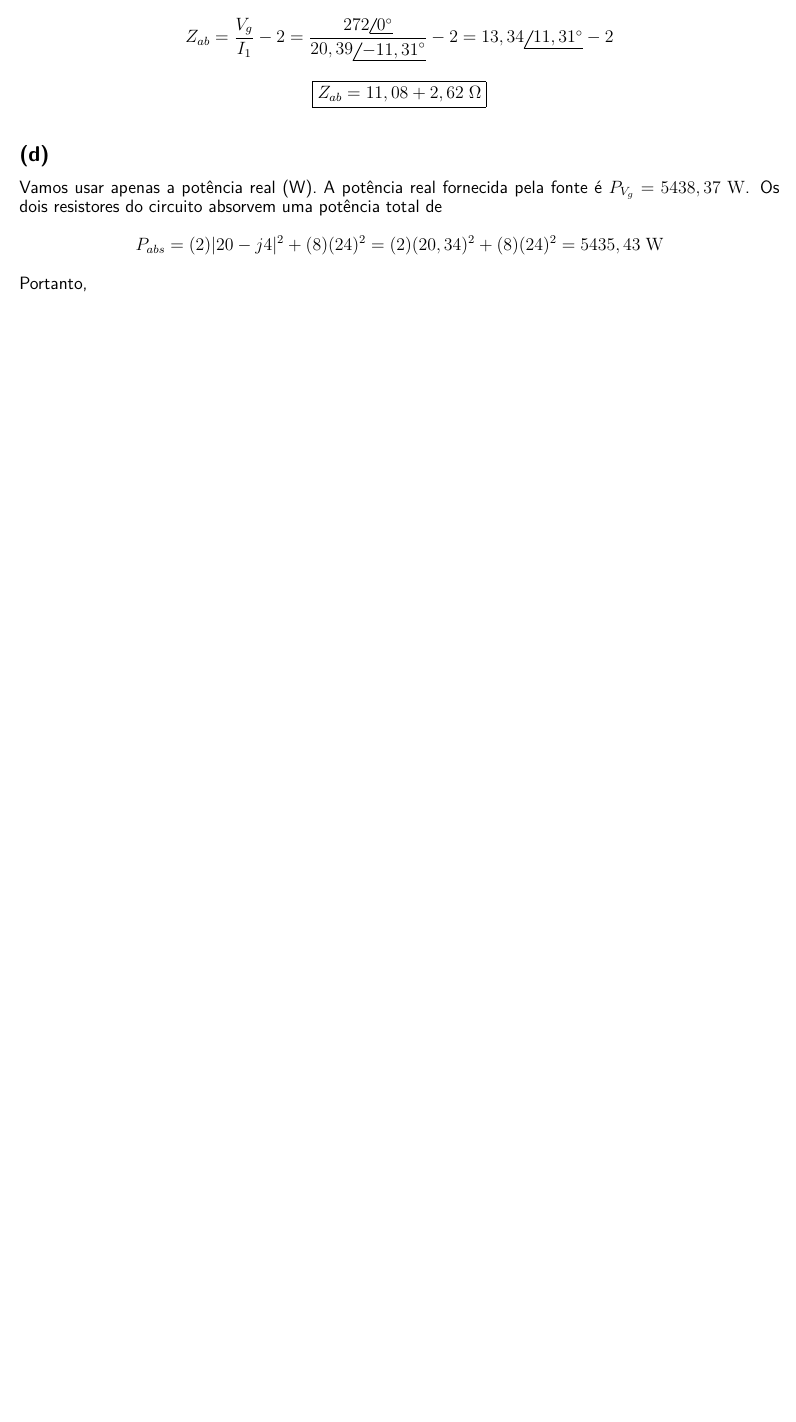
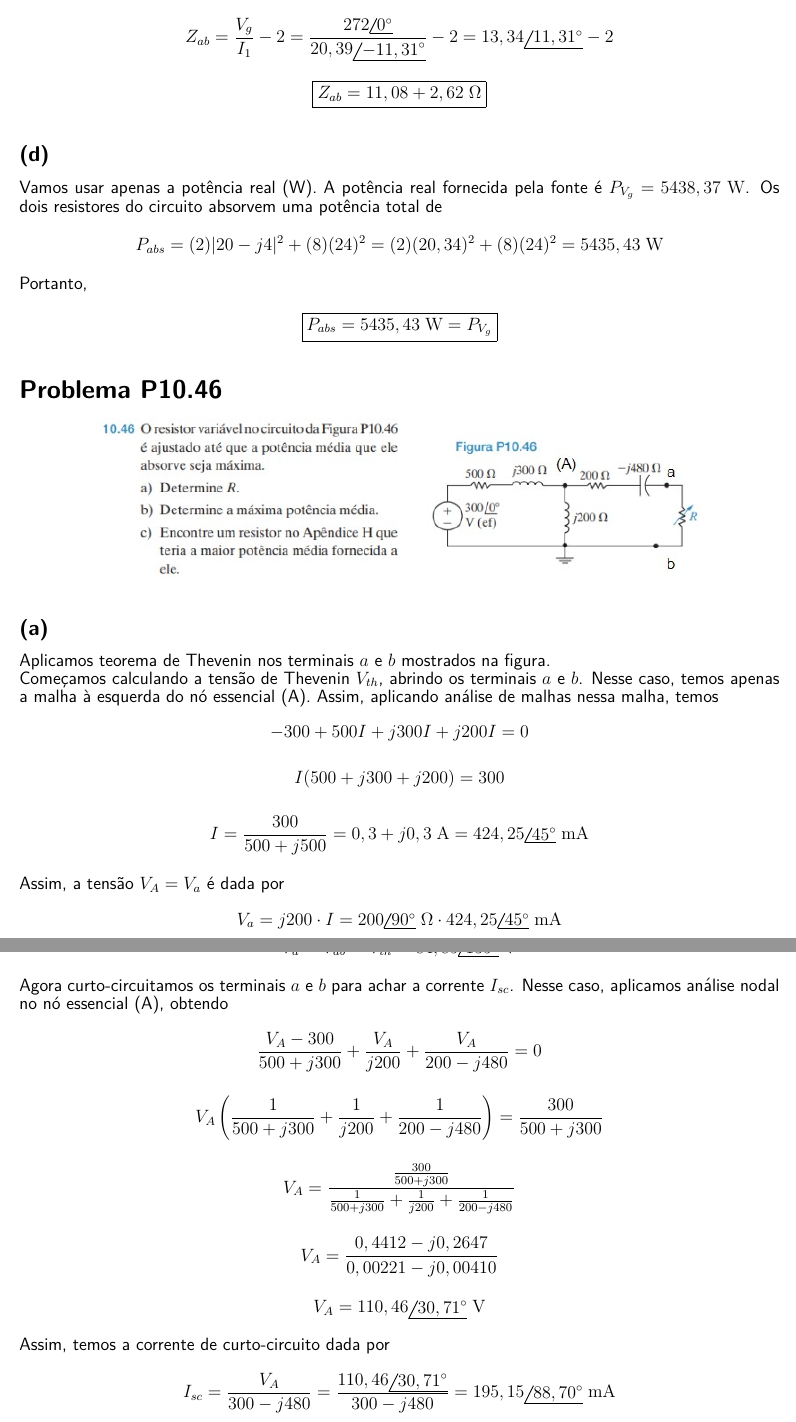
Before and after one commit to RaphaelLeivas/latex, a LaTeX document (ListaCEII/ListaCEII.tex, which reads ListaCEII/Prova02/P10.46.tex): part of page 17 of 17 before the commit and two parts of pages 17 and 18 of 18 after it, the two joined at a grey line, cut so that both start at the same text, the shorter picture padded with empty space. Compiled offline with pdfLaTeX.

Commit message:
WIP: P10.46

```diff
--- a/ListaCEII/ListaCEII.tex
+++ b/ListaCEII/ListaCEII.tex
@@ -31,6 +31,7 @@
 \import{./Prova02}{P9.77.tex}
 \import{./Prova02}{P10.22.tex}
 \import{./Prova02}{P10.37.tex}
+\import{./Prova02}{P10.46.tex}
 
 
 \end{document}
--- /dev/null
+++ b/ListaCEII/Prova02/P10.46.tex
@@ -0,0 +1,44 @@
+
+\section*{Problema P10.46}
+
+\renewcommand*\thesection{10.46}
+\numberwithin{equation}{section}
+
+\begin{center}
+    \includegraphics[scale=1.0]{P10.46.jpg}
+\end{center}
+
+\subsection*{(a)}
+
+Aplicamos teorema de Thevenin nos terminais $a$ e $b$ mostrados na figura. \\
+Começamos calculando a tensão de Thevenin $V_{th}$, abrindo os terminais $a$ e $b$. Nesse caso, temos apenas a malha à esquerda
+do nó essencial (A). Assim, aplicando análise de malhas nessa malha, temos
+
+\[ -300 + 500I + j300I + j200I = 0 \]
+
+\[ I(500 + j300 + j200) = 300 \]
+
+\[ I = \frac{300}{500 + j500} = 0,3 + j0,3 \;\textrm{A} = 424,25\phase{45^{\circ}} \;\textrm{mA}\]
+
+Assim, a tensão $V_A = V_a$ é dada por
+
+\[ V_a = j200 \cdot I = 200\phase{90^{\circ}} \;\Omega \cdot 424,25\phase{45^{\circ}} \;\textrm{mA}\]
+
+\[ V_a = V_{ab} = V_{th} = 84,85\phase{135^{\circ}} \;\textrm{V}\]
+
+Agora curto-circuitamos os terminais $a$ e $b$ para achar a corrente $I_{sc}$. Nesse caso, aplicamos análise nodal no nó
+essencial (A), obtendo
+
+\[ \frac{V_A - 300}{500 + j300} + \frac{V_A}{j200} + \frac{V_A}{200 - j480} = 0 \]
+
+\[ V_A\left(\frac{1}{500 + j300} + \frac{1}{j200} + \frac{1}{200 - j480}\right) = \frac{300}{500 + j300} \]
+
+\[ V_A = \frac{\frac{300}{500 + j300}}{\frac{1}{500 + j300} + \frac{1}{j200} + \frac{1}{200 - j480}} \]
+
+\[ V_A = \frac{0,4412 - j0,2647}{0,00221 - j0,00410} \]
+
+\[ V_A = 110,46\phase{30,71^{\circ}} \;\textrm{V} \]
+
+Assim, temos a corrente de curto-circuito dada por
+
+\[ I_{sc} = \frac{V_A}{300 - j480} = \frac{110,46\phase{30,71^{\circ}}}{300 - j480} = 195,15\phase{88,70^{\circ}}\;\textrm{mA} \]
```
Also changed, not shown: ListaCEII/Prova02/P9.50.tex (+1 -1 lines), ListaCEII/ListaCEII.pdf, ListaCEII/PrintsQuestoes/P10.46.jpg (added), ListaCEII/README.md, ListaCEII/Prova02/P10.46.tex (12 more changed lines), 4 other files.
